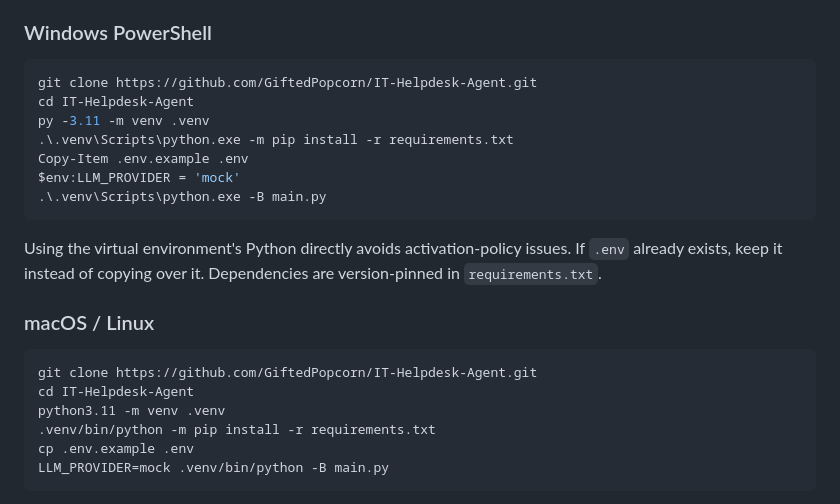
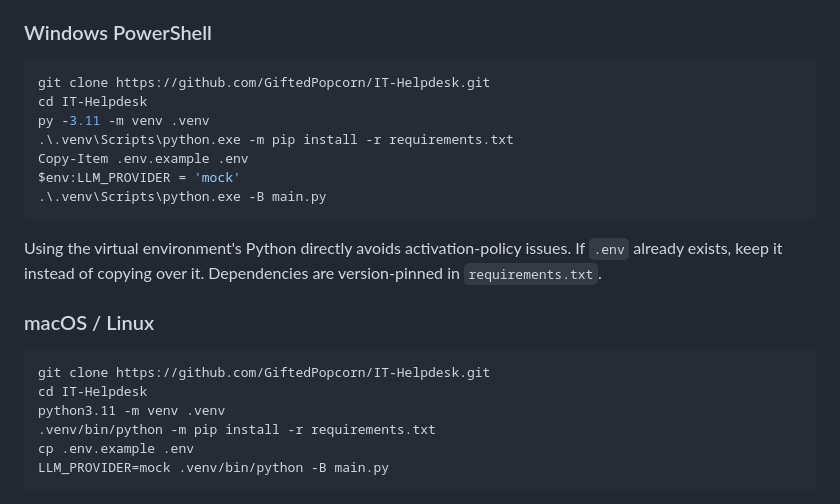
Before and after one commit to GiftedPopcorn/IT-Helpdesk, a Markdown page: README.md, the part around the change. Rendered like a GitHub page.

Commit message:
docs: point setup instructions to IT-Helpdesk repository

````diff
--- a/README.md
+++ b/README.md
@@ -13,8 +13,8 @@ Use **Python 3.11** (submission tested with 3.11.17), Git and a browser. Run com
 ### Windows PowerShell
 
 ```powershell
-git clone https://github.com/GiftedPopcorn/IT-Helpdesk-Agent.git
-cd IT-Helpdesk-Agent
+git clone https://github.com/GiftedPopcorn/IT-Helpdesk.git
+cd IT-Helpdesk
 py -3.11 -m venv .venv
 .\.venv\Scripts\python.exe -m pip install -r requirements.txt
 Copy-Item .env.example .env
@@ -27,8 +27,8 @@ Using the virtual environment's Python directly avoids activation-policy issues.
 ### macOS / Linux
 
 ```bash
-git clone https://github.com/GiftedPopcorn/IT-Helpdesk-Agent.git
-cd IT-Helpdesk-Agent
+git clone https://github.com/GiftedPopcorn/IT-Helpdesk.git
+cd IT-Helpdesk
 python3.11 -m venv .venv
 .venv/bin/python -m pip install -r requirements.txt
 cp .env.example .env
````
